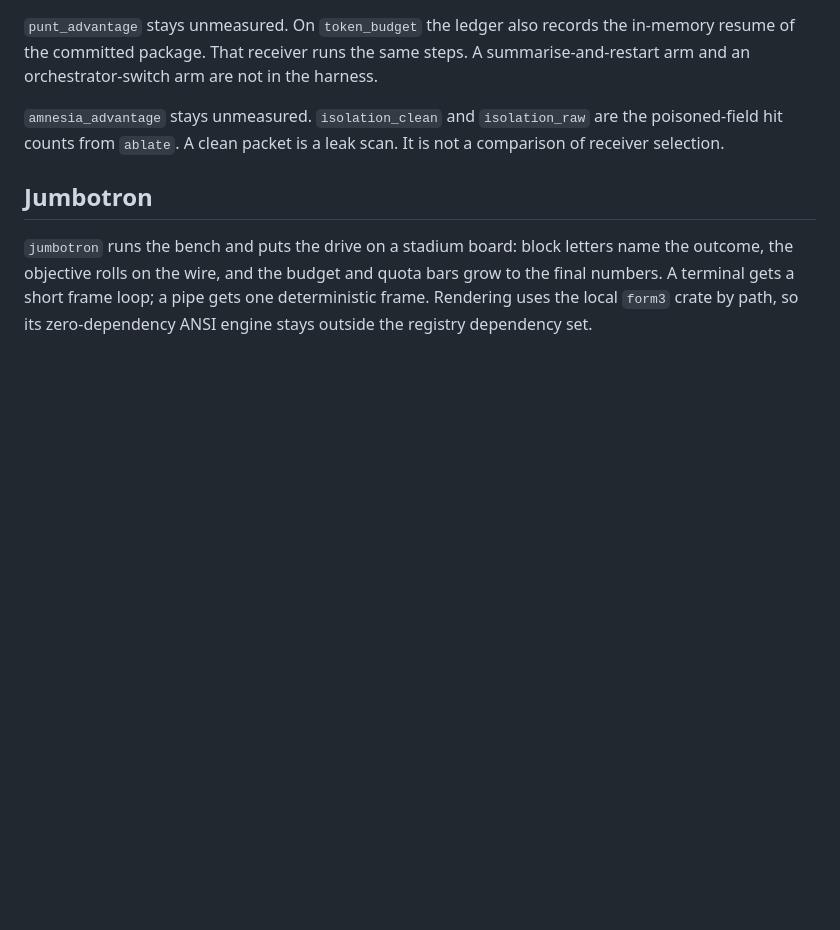
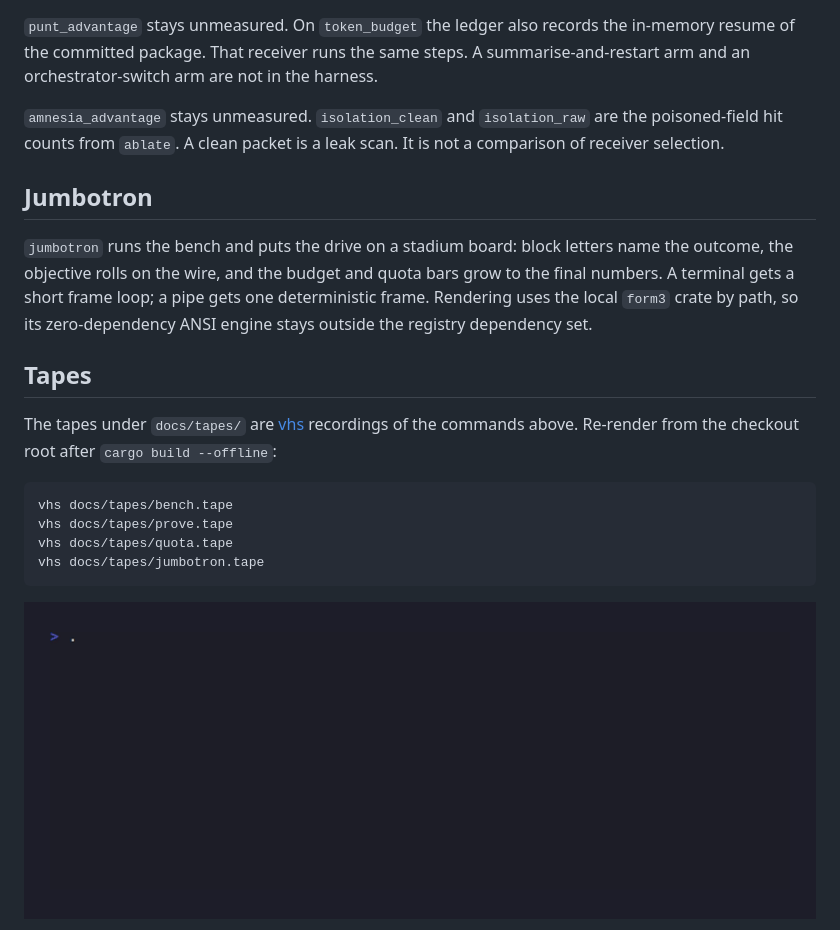
Before and after one commit to elci-group/lastdown, a Markdown page: README.md, the part around the change printed below. GitHub-like rendering; pictures changed too: docs/tapes/bench.gif (added); blank space fills up the shorter version.

````diff
--- a/README.md
+++ b/README.md
@@ -58,3 +58,18 @@ loop; a pipe gets one deterministic frame. Rendering uses the local
 `form3` crate by path, so its zero-dependency ANSI engine stays outside
 the registry dependency set.
 
+## Tapes
+
+The tapes under `docs/tapes/` are [vhs](https://github.com/charmbracelet/vhs)
+recordings of the commands above. Re-render from the checkout root after
+`cargo build --offline`:
+
+```bash
+vhs docs/tapes/bench.tape
+vhs docs/tapes/prove.tape
+vhs docs/tapes/quota.tape
+vhs docs/tapes/jumbotron.tape
+```
+
+![bench](docs/tapes/bench.gif)
+
````
Also changed, not shown: other parts of README.md (+6 -0 lines), docs/tapes/jumbotron.gif (added), docs/tapes/prove.gif (added), docs/tapes/quota.gif (added), 8 other files.
